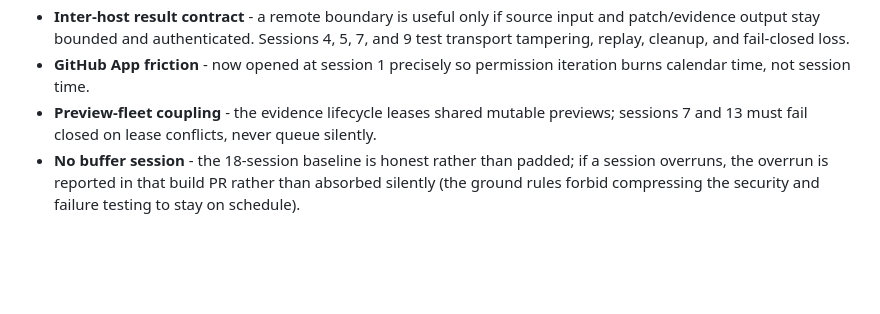
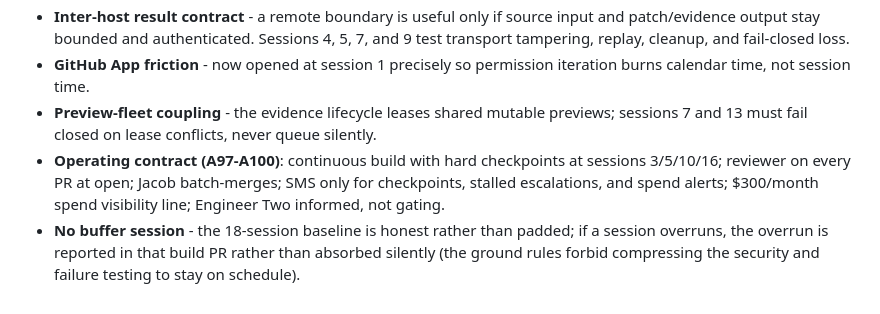
Before and after one commit to JacobStephens2/patchyard, a Markdown page: PLAN.md, the part around the change. GitHub-like rendering; blank space fills up the shorter version.

```diff
--- a/PLAN.md
+++ b/PLAN.md
@@ -165,4 +165,5 @@ Session 0 covers the worker desired-state component; sessions 1-2 cover the cont
 - **Inter-host result contract** - a remote boundary is useful only if source input and patch/evidence output stay bounded and authenticated. Sessions 4, 5, 7, and 9 test transport tampering, replay, cleanup, and fail-closed loss.
 - **GitHub App friction** - now opened at session 1 precisely so permission iteration burns calendar time, not session time.
 - **Preview-fleet coupling** - the evidence lifecycle leases shared mutable previews; sessions 7 and 13 must fail closed on lease conflicts, never queue silently.
+- **Operating contract (A97-A100)**: continuous build with hard checkpoints at sessions 3/5/10/16; reviewer on every PR at open; Jacob batch-merges; SMS only for checkpoints, stalled escalations, and spend alerts; $300/month spend visibility line; Engineer Two informed, not gating.
 - **No buffer session** - the 18-session baseline is honest rather than padded; if a session overruns, the overrun is reported in that build PR rather than absorbed silently (the ground rules forbid compressing the security and failure testing to stay on schedule).
```
Also changed, not shown: docs/decision-log.md (+4 -0 lines).
